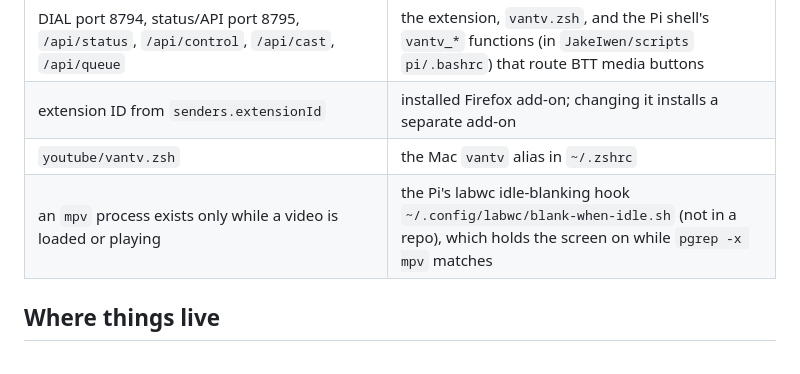
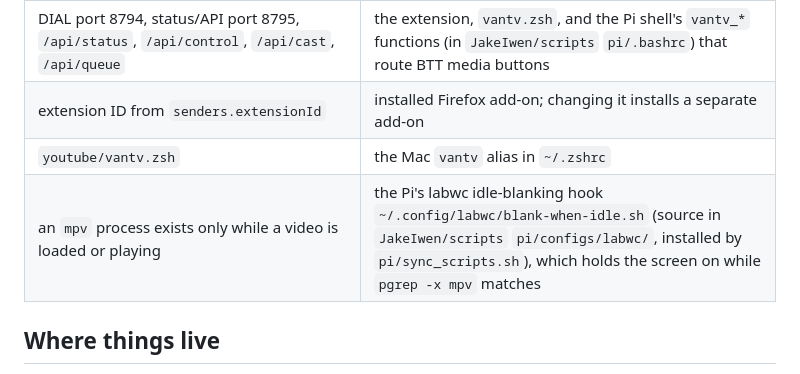
Before and after one commit to JakeIwen/castit, a Markdown page: AGENTS.md, the part around the change. GitHub-like rendering.

Commit message:
AGENTS: point the blanking-hook contract at its tracked source
The hook now lives in JakeIwen/scripts and is installed by its Pi sync, so
whoever changes the receiver's mpv lifetime knows where to look and that a
Pi-side edit would be overwritten.

Co-Authored-By: Claude Opus 5.5 <noreply@anthropic.com>

```diff
--- a/AGENTS.md
+++ b/AGENTS.md
@@ -35,7 +35,7 @@ keep IP addresses, extension IDs, cookies and other private details out.
 | DIAL port 8794, status/API port 8795, `/api/status`, `/api/control`, `/api/cast`, `/api/queue` | the extension, `vantv.zsh`, and the Pi shell's `vantv_*` functions (in `JakeIwen/scripts` `pi/.bashrc`) that route BTT media buttons |
 | extension ID from `senders.extensionId` | installed Firefox add-on; changing it installs a separate add-on |
 | `youtube/vantv.zsh` | the Mac `vantv` alias in `~/.zshrc` |
-| an `mpv` process exists only while a video is loaded or playing | the Pi's labwc idle-blanking hook `~/.config/labwc/blank-when-idle.sh` (not in a repo), which holds the screen on while `pgrep -x mpv` matches |
+| an `mpv` process exists only while a video is loaded or playing | the Pi's labwc idle-blanking hook `~/.config/labwc/blank-when-idle.sh` (source in `JakeIwen/scripts` `pi/configs/labwc/`, installed by `pi/sync_scripts.sh`), which holds the screen on while `pgrep -x mpv` matches |
 
 ## Where things live
 
```
